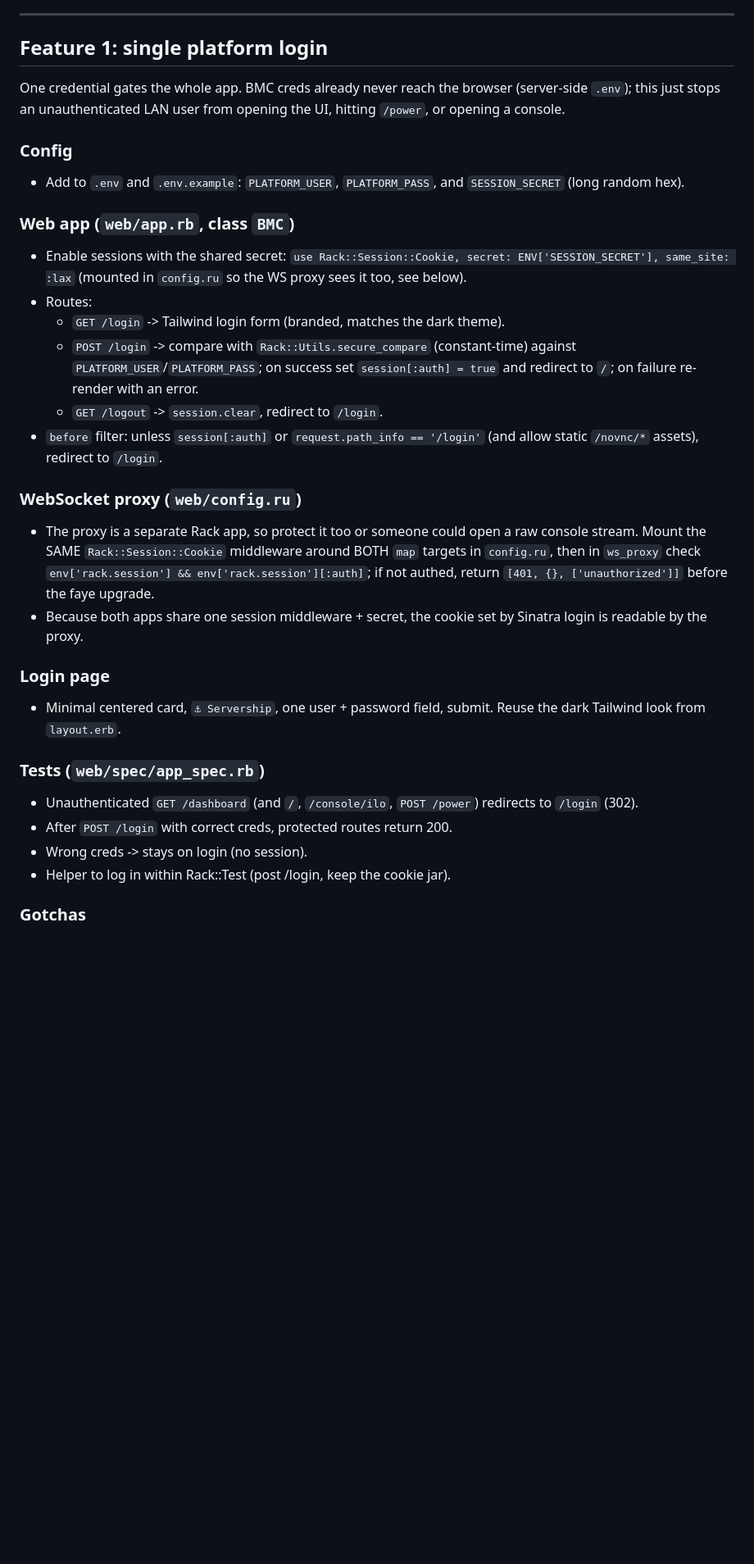
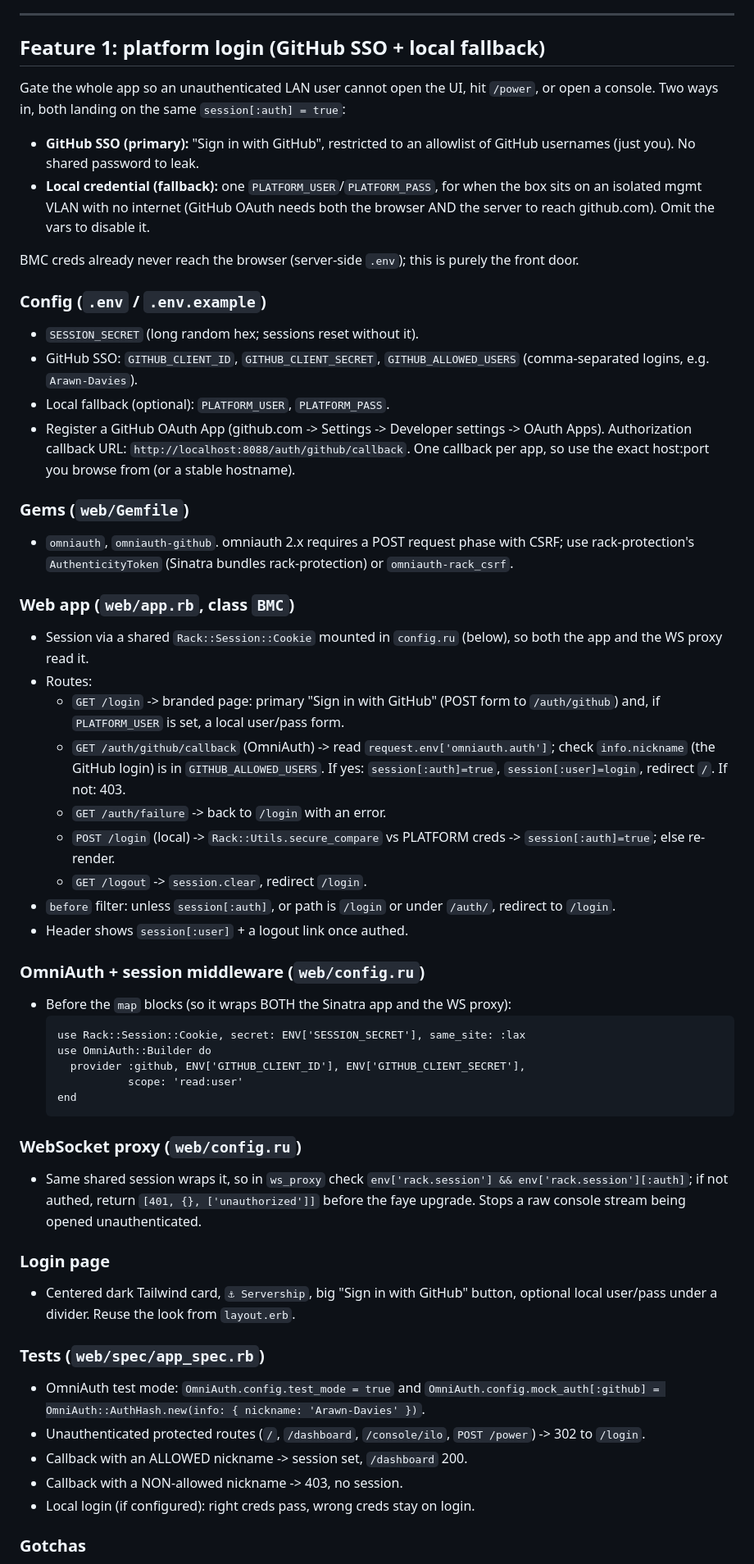
Before and after one commit to Arawn-Davies/servership, a Markdown page: docs/PLAN.md, the part around one of its changes. Shown at 82% size. Drawn GitHub-style; blank space fills up the shorter version.

Commit message:
Plan: add GitHub SSO as primary auth (local credential kept as fallback)

````diff
--- a/docs/PLAN.md
+++ b/docs/PLAN.md
@@ -13,48 +13,80 @@ cleanly. No em-dashes anywhere.
 
 ---
 
-## Feature 1: single platform login
+## Feature 1: platform login (GitHub SSO + local fallback)
 
-One credential gates the whole app. BMC creds already never reach the browser
-(server-side `.env`); this just stops an unauthenticated LAN user from opening
-the UI, hitting `/power`, or opening a console.
+Gate the whole app so an unauthenticated LAN user cannot open the UI, hit
+`/power`, or open a console. Two ways in, both landing on the same
+`session[:auth] = true`:
+- **GitHub SSO (primary):** "Sign in with GitHub", restricted to an allowlist of
+  GitHub usernames (just you). No shared password to leak.
+- **Local credential (fallback):** one `PLATFORM_USER`/`PLATFORM_PASS`, for when
+  the box sits on an isolated mgmt VLAN with no internet (GitHub OAuth needs both
+  the browser AND the server to reach github.com). Omit the vars to disable it.
 
-### Config
-- Add to `.env` and `.env.example`: `PLATFORM_USER`, `PLATFORM_PASS`, and
-  `SESSION_SECRET` (long random hex).
+BMC creds already never reach the browser (server-side `.env`); this is purely
+the front door.
+
+### Config (`.env` / `.env.example`)
+- `SESSION_SECRET` (long random hex; sessions reset without it).
+- GitHub SSO: `GITHUB_CLIENT_ID`, `GITHUB_CLIENT_SECRET`,
+  `GITHUB_ALLOWED_USERS` (comma-separated logins, e.g. `Arawn-Davies`).
+- Local fallback (optional): `PLATFORM_USER`, `PLATFORM_PASS`.
+- Register a GitHub OAuth App (github.com -> Settings -> Developer settings ->
+  OAuth Apps). Authorization callback URL:
+  `http://localhost:8088/auth/github/callback`. One callback per app, so use the
+  exact host:port you browse from (or a stable hostname).
+
+### Gems (`web/Gemfile`)
+- `omniauth`, `omniauth-github`. omniauth 2.x requires a POST request phase with
+  CSRF; use rack-protection's `AuthenticityToken` (Sinatra bundles
+  rack-protection) or `omniauth-rack_csrf`.
 
 ### Web app (`web/app.rb`, class `BMC`)
-- Enable sessions with the shared secret:
-  `use Rack::Session::Cookie, secret: ENV['SESSION_SECRET'], same_site: :lax`
-  (mounted in `config.ru` so the WS proxy sees it too, see below).
+- Session via a shared `Rack::Session::Cookie` mounted in `config.ru` (below),
+  so both the app and the WS proxy read it.
 - Routes:
-  - `GET /login` -> Tailwind login form (branded, matches the dark theme).
-  - `POST /login` -> compare with `Rack::Utils.secure_compare` (constant-time)
-    against `PLATFORM_USER`/`PLATFORM_PASS`; on success set
-    `session[:auth] = true` and redirect to `/`; on failure re-render with an
-    error.
-  - `GET /logout` -> `session.clear`, redirect to `/login`.
-- `before` filter: unless `session[:auth]` or `request.path_info == '/login'`
-  (and allow static `/novnc/*` assets), redirect to `/login`.
+  - `GET /login` -> branded page: primary "Sign in with GitHub" (POST form to
+    `/auth/github`) and, if `PLATFORM_USER` is set, a local user/pass form.
+  - `GET /auth/github/callback` (OmniAuth) -> read
+    `request.env['omniauth.auth']`; check `info.nickname` (the GitHub login) is
+    in `GITHUB_ALLOWED_USERS`. If yes: `session[:auth]=true`,
+    `session[:user]=login`, redirect `/`. If not: 403.
+  - `GET /auth/failure` -> back to `/login` with an error.
+  - `POST /login` (local) -> `Rack::Utils.secure_compare` vs PLATFORM creds ->
+    `session[:auth]=true`; else re-render.
+  - `GET /logout` -> `session.clear`, redirect `/login`.
+- `before` filter: unless `session[:auth]`, or path is `/login` or under
+  `/auth/`, redirect to `/login`.
+- Header shows `session[:user]` + a logout link once authed.
+
+### OmniAuth + session middleware (`web/config.ru`)
+- Before the `map` blocks (so it wraps BOTH the Sinatra app and the WS proxy):
+  ```
+  use Rack::Session::Cookie, secret: ENV['SESSION_SECRET'], same_site: :lax
+  use OmniAuth::Builder do
+    provider :github, ENV['GITHUB_CLIENT_ID'], ENV['GITHUB_CLIENT_SECRET'],
+             scope: 'read:user'
+  end
+  ```
 
 ### WebSocket proxy (`web/config.ru`)
-- The proxy is a separate Rack app, so protect it too or someone could open a
-  raw console stream. Mount the SAME `Rack::Session::Cookie` middleware around
-  BOTH `map` targets in `config.ru`, then in `ws_proxy` check
+- Same shared session wraps it, so in `ws_proxy` check
   `env['rack.session'] && env['rack.session'][:auth]`; if not authed, return
-  `[401, {}, ['unauthorized']]` before the faye upgrade.
-- Because both apps share one session middleware + secret, the cookie set by
-  Sinatra login is readable by the proxy.
+  `[401, {}, ['unauthorized']]` before the faye upgrade. Stops a raw console
+  stream being opened unauthenticated.
 
 ### Login page
-- Minimal centered card, `⚓ Servership`, one user + password field, submit.
-  Reuse the dark Tailwind look from `layout.erb`.
+- Centered dark Tailwind card, `⚓ Servership`, big "Sign in with GitHub" button,
+  optional local user/pass under a divider. Reuse the look from `layout.erb`.
 
 ### Tests (`web/spec/app_spec.rb`)
-- Unauthenticated `GET /dashboard` (and `/`, `/console/ilo`, `POST /power`)
-  redirects to `/login` (302).
-- After `POST /login` with correct creds, protected routes return 200.
-- Wrong creds -> stays on login (no session).
-- Helper to log in within Rack::Test (post /login, keep the cookie jar).
+- OmniAuth test mode: `OmniAuth.config.test_mode = true` and
+  `OmniAuth.config.mock_auth[:github] = OmniAuth::AuthHash.new(info: { nickname: 'Arawn-Davies' })`.
+- Unauthenticated protected routes (`/`, `/dashboard`, `/console/ilo`,
+  `POST /power`) -> 302 to `/login`.
+- Callback with an ALLOWED nickname -> session set, `/dashboard` 200.
+- Callback with a NON-allowed nickname -> 403, no session.
+- Local login (if configured): right creds pass, wrong creds stay on login.
 
 ### Gotchas
````
Also changed, not shown: other parts of docs/PLAN.md (+6 -6 lines).
